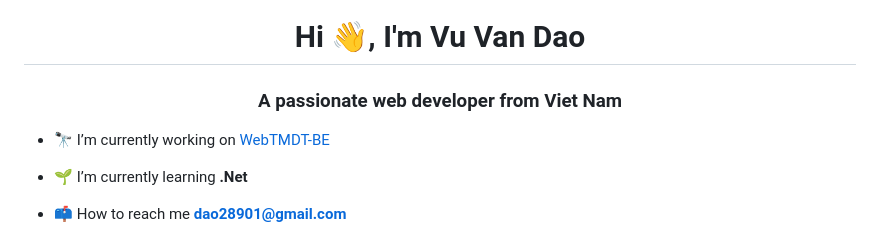
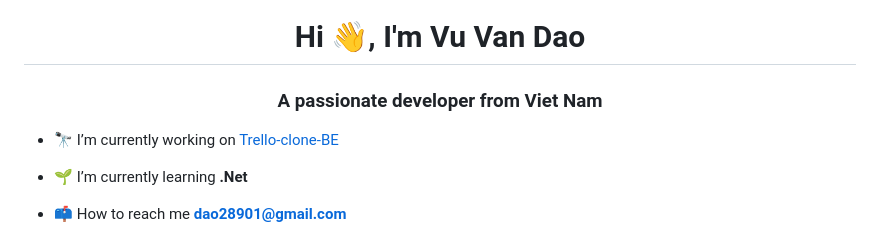
Before and after one commit to VuVanDao/VuVanDao, a Markdown page: README.md, the part around the change. Drawn GitHub-style.

```diff
--- a/README.md
+++ b/README.md
@@ -1,7 +1,7 @@
 <h1 align="center">Hi 👋, I'm Vu Van Dao</h1>
-<h3 align="center">A passionate web developer from Viet Nam</h3>
+<h3 align="center">A passionate developer from Viet Nam</h3>
 
-- 🔭 I’m currently working on [WebTMDT-BE](https://github.com/VuVanDao/WebTMDT-BE)
+- 🔭 I’m currently working on [Trello-clone-BE](https://github.com/VuVanDao/BETrelloClone)
 
 - 🌱 I’m currently learning **.Net**
 
```
